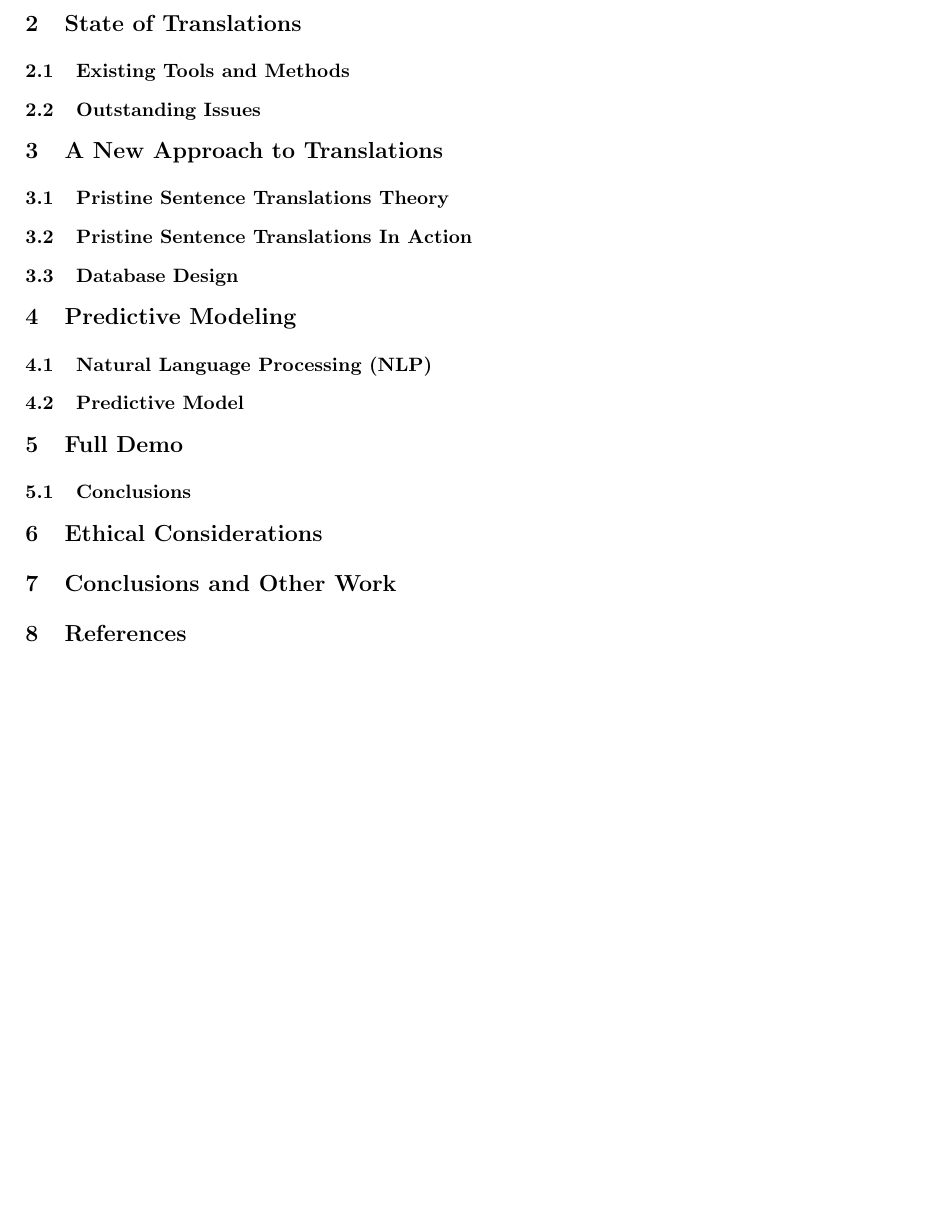
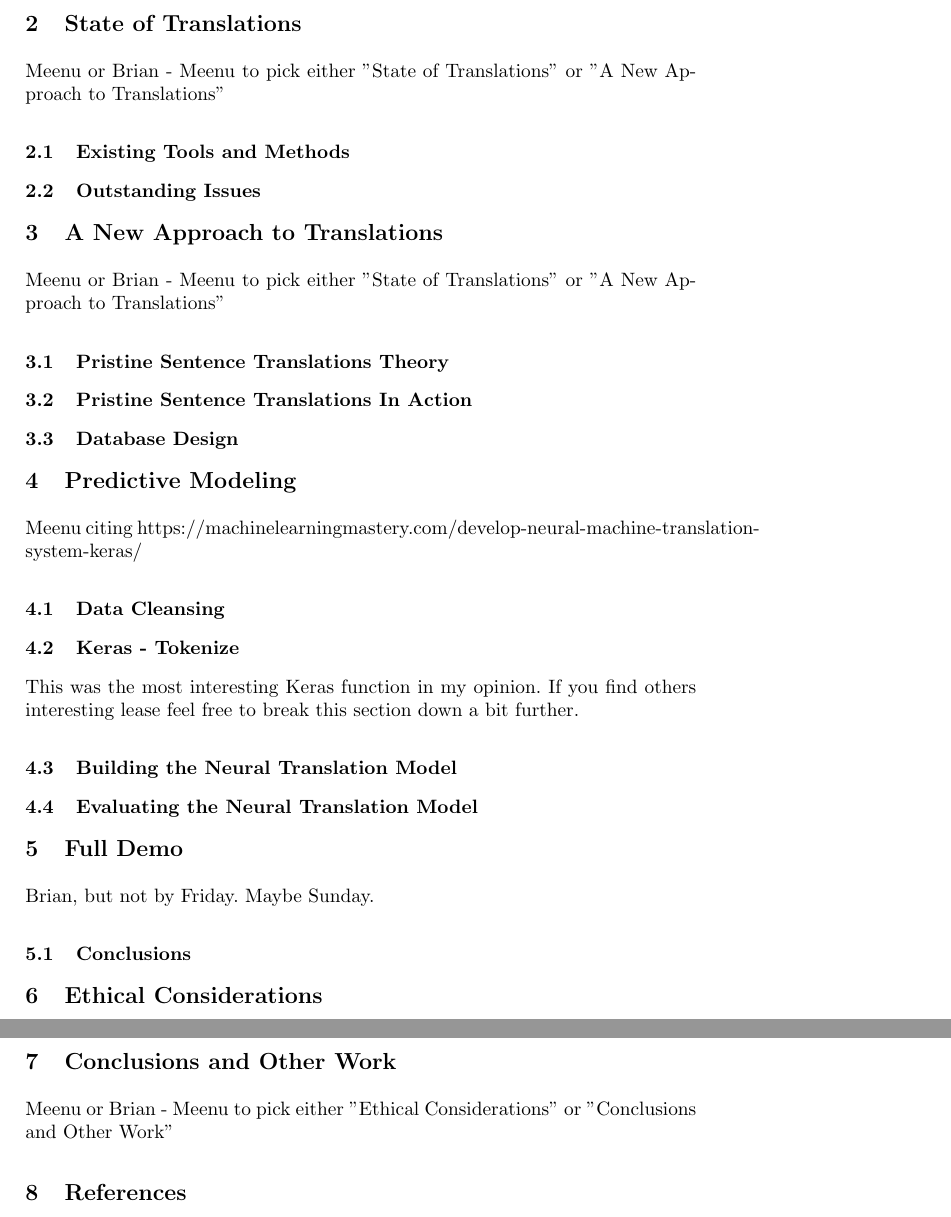
Before and after one commit to coarib/SMU_Masters_PST, a LaTeX paper (Paper/AhluwaliaCoariBrockDraftDesign.tex): part of page 3 of 3 before the commit and two parts of pages 3 and 4 of 4 after it, the two joined at a grey line, cut so that both start at the same text, the shorter picture padded with empty space. Compiled offline with pdfLaTeX.

Commit message:
New Paper Sections

```diff
--- a/Paper/AhluwaliaCoariBrockDraftDesign.tex
+++ b/Paper/AhluwaliaCoariBrockDraftDesign.tex
@@ -42,12 +42,14 @@ One main issue with the approach outlined above is that if we do not have an exa
 Due to the strictly educational and academic nature of the project, we are not attempting to provide a full translation solution. We will limit our translations to English, Portuguese, and Hindi, and we will only provide translations for a few hundred phrases. This will be sufficient to demonstrate the appeal and power of this technique, and we will show how this solution could grow into a complete, living solution using crowdsourcing and time.
 
 \section{State of Translations}
+ Meenu or Brian - Meenu to pick either "State of Translations" or "A New Approach to Translations"
 
 \subsection{Existing Tools and Methods}
 
 \subsection{Outstanding Issues}
 
 \section{A New Approach to Translations}
+ Meenu or Brian - Meenu to pick either "State of Translations" or "A New Approach to Translations"
 
 \subsection{Pristine Sentence Translations Theory}
 
@@ -56,12 +58,19 @@ Due to the strictly educational and academic nature of the project, we are not a
 \subsection{Database Design}
 
 \section{Predictive Modeling}
+ Meenu citing https://machinelearningmastery.com/develop-neural-machine-translation-system-keras/
 
-\subsection{Natural Language Processing (NLP)}
+\subsection{Data Cleansing}
 
-\subsection{Predictive Model}
+\subsection{Keras - Tokenize}
+This was the most interesting Keras function in my opinion. If you find others interesting lease feel free to break this section down a bit further.
+
+\subsection{Building the Neural Translation Model}
+
+\subsection{Evaluating the Neural Translation Model}
 
 \section{Full Demo}
+Brian, but not by Friday. Maybe Sunday.
 
 \subsection{Conclusions}
 
@@ -69,5 +80,7 @@ Due to the strictly educational and academic nature of the project, we are not a
 
 \section{Conclusions and Other Work}
+ Meenu or Brian - Meenu to pick either "Ethical Considerations" or "Conclusions and Other Work"
+
 
 \section{References}
 1.	Google’s new translation software is powered by brainlike artificial intelligence (2016, September 27),  Retrieved February 04, 2019, from
```
Also changed, not shown: Paper/AhluwaliaCoariBrockDraftDesign.pdf, Paper/AhluwaliaCoariBrockDraftDesign.tex (2 more changed lines), 1 other file.
